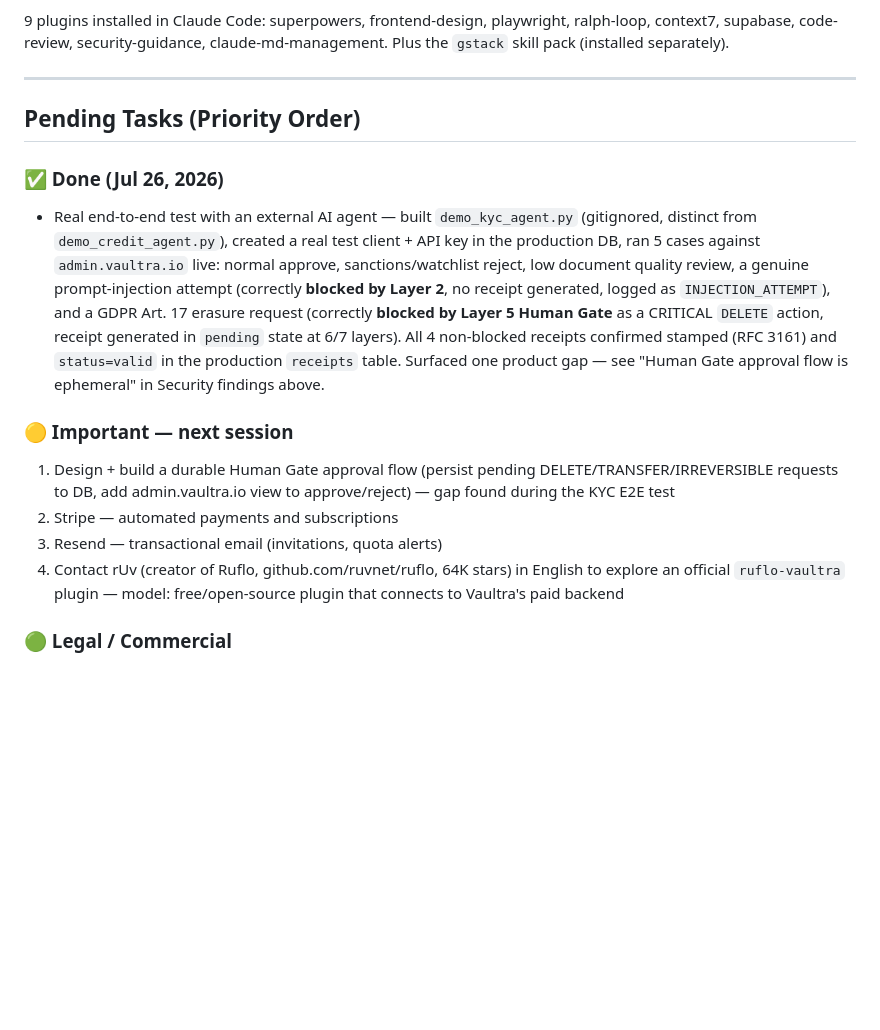
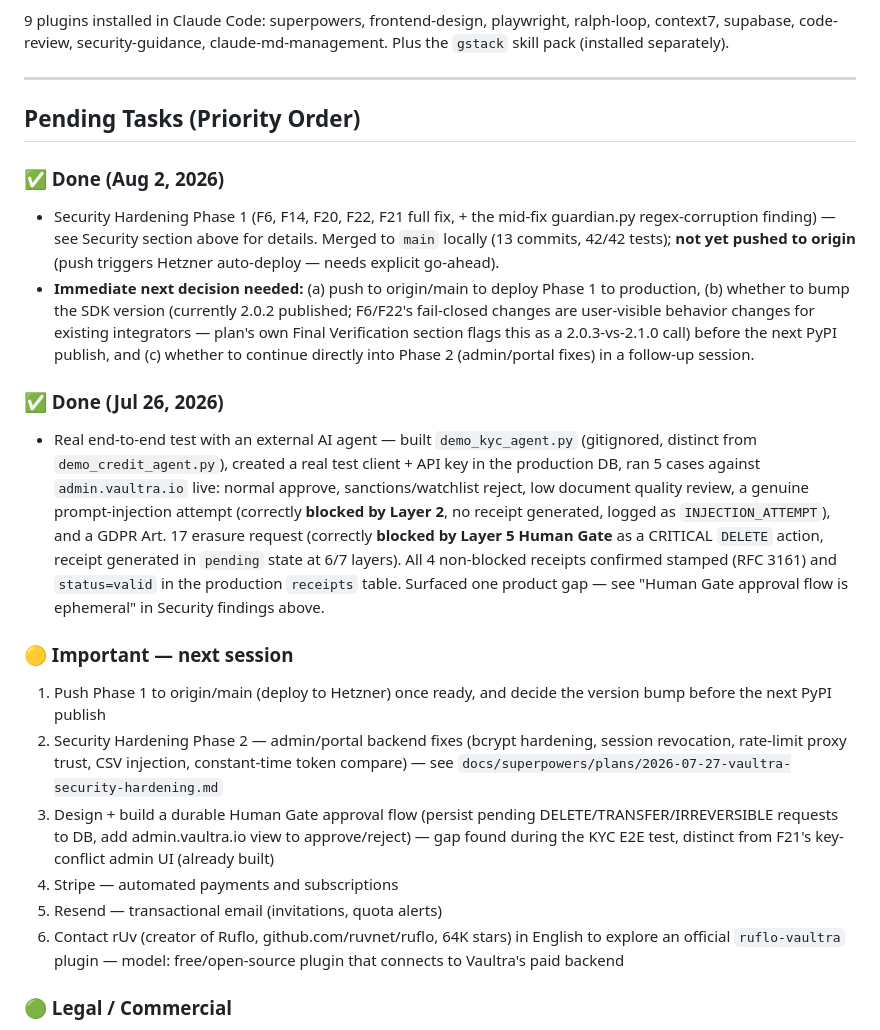
Before and after one commit to Jerryto10/vaultra, a Markdown page: CLAUDE.md, the part around one of its changes. Rendered like a GitHub page; blank space fills up the shorter version.

```diff
--- a/CLAUDE.md
+++ b/CLAUDE.md
@@ -181,14 +197,20 @@ Workflow: user gives instructions in chat → instructions get transcribed as a
 
 ## Pending Tasks (Priority Order)
 
+### ✅ Done (Aug 2, 2026)
+- Security Hardening Phase 1 (F6, F14, F20, F22, F21 full fix, + the mid-fix guardian.py regex-corruption finding) — see Security section above for details. Merged to `main` locally (13 commits, 42/42 tests); **not yet pushed to origin** (push triggers Hetzner auto-deploy — needs explicit go-ahead).
+- **Immediate next decision needed:** (a) push to origin/main to deploy Phase 1 to production, (b) whether to bump the SDK version (currently 2.0.2 published; F6/F22's fail-closed changes are user-visible behavior changes for existing integrators — plan's own Final Verification section flags this as a 2.0.3-vs-2.1.0 call) before the next PyPI publish, and (c) whether to continue directly into Phase 2 (admin/portal fixes) in a follow-up session.
+
 ### ✅ Done (Jul 26, 2026)
 - Real end-to-end test with an external AI agent — built `demo_kyc_agent.py` (gitignored, distinct from `demo_credit_agent.py`), created a real test client + API key in the production DB, ran 5 cases against `admin.vaultra.io` live: normal approve, sanctions/watchlist reject, low document quality review, a genuine prompt-injection attempt (correctly **blocked by Layer 2**, no receipt generated, logged as `INJECTION_ATTEMPT`), and a GDPR Art. 17 erasure request (correctly **blocked by Layer 5 Human Gate** as a CRITICAL `DELETE` action, receipt generated in `pending` state at 6/7 layers). All 4 non-blocked receipts confirmed stamped (RFC 3161) and `status=valid` in the production `receipts` table. Surfaced one product gap — see "Human Gate approval flow is ephemeral" in Security findings above.
 
 ### 🟡 Important — next session
-1. Design + build a durable Human Gate approval flow (persist pending DELETE/TRANSFER/IRREVERSIBLE requests to DB, add admin.vaultra.io view to approve/reject) — gap found during the KYC E2E test
-2. Stripe — automated payments and subscriptions
-3. Resend — transactional email (invitations, quota alerts)
-4. Contact rUv (creator of Ruflo, github.com/ruvnet/ruflo, 64K stars) in English to explore an official `ruflo-vaultra` plugin — model: free/open-source plugin that connects to Vaultra's paid backend
+1. Push Phase 1 to origin/main (deploy to Hetzner) once ready, and decide the version bump before the next PyPI publish
+2. Security Hardening Phase 2 — admin/portal backend fixes (bcrypt hardening, session revocation, rate-limit proxy trust, CSV injection, constant-time token compare) — see `docs/superpowers/plans/2026-07-27-vaultra-security-hardening.md`
+3. Design + build a durable Human Gate approval flow (persist pending DELETE/TRANSFER/IRREVERSIBLE requests to DB, add admin.vaultra.io view to approve/reject) — gap found during the KYC E2E test, distinct from F21's key-conflict admin UI (already built)
+4. Stripe — automated payments and subscriptions
+5. Resend — transactional email (invitations, quota alerts)
+6. Contact rUv (creator of Ruflo, github.com/ruvnet/ruflo, 64K stars) in English to explore an official `ruflo-vaultra` plugin — model: free/open-source plugin that connects to Vaultra's paid backend
 
 ### 🟢 Legal / Commercial
 5. Letter to employer (Nebentätigkeit §2 authorization) — not expected to be a problem
```
Also changed, not shown: other parts of CLAUDE.md (+18 -2 lines).
